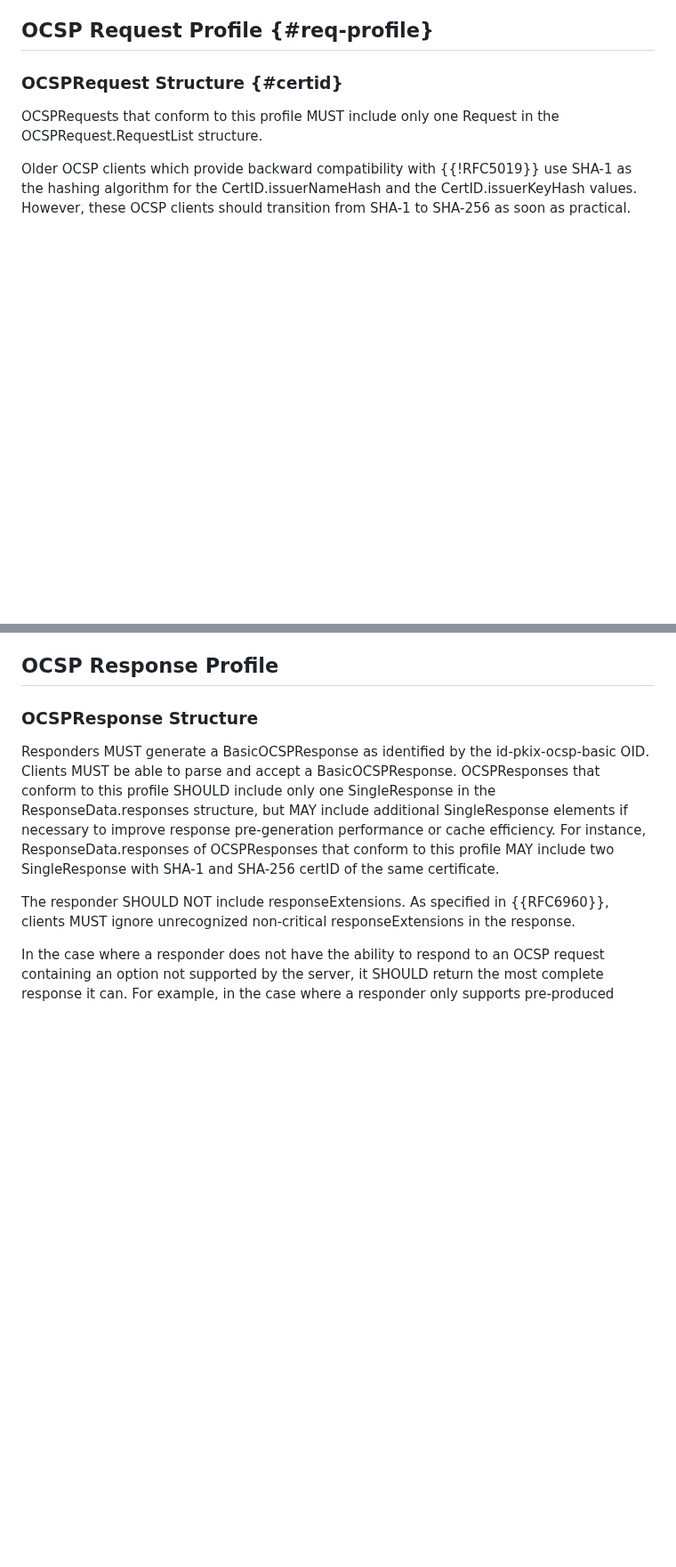
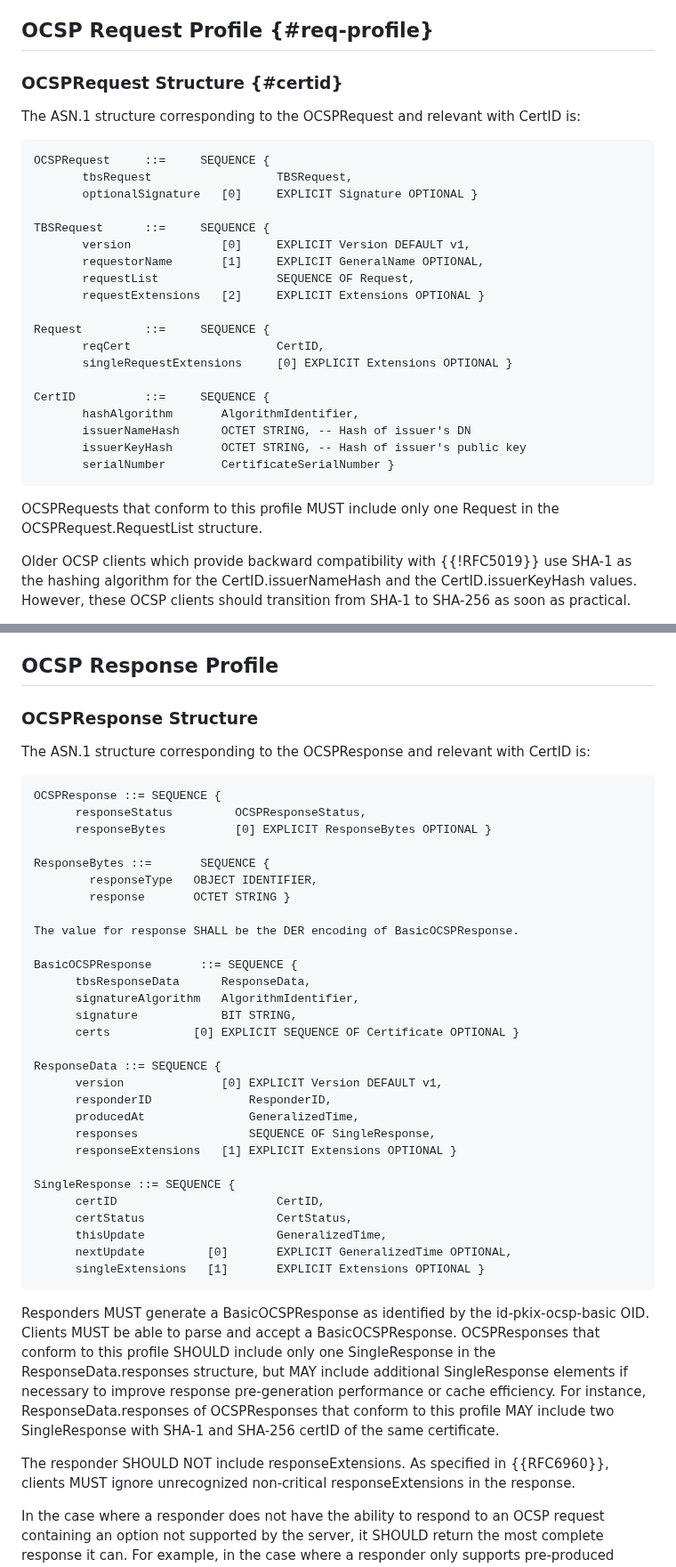
Before and after one commit to lamps-wg/RFC5019bis, a Markdown page: draft-ietf-lamps-rfc5019bis.md, 2 parts joined by grey strips. Shown at 89% size. GitHub-like rendering; blank space fills up the shorter version.

Commit message:
list the terms that come from the ASN1 of 5019/6960.
address Rich's first comment
> it might be helpful to list the terms that come from the ASN1 of 5019/6960.

https://mailarchive.ietf.org/arch/msg/spasm/cu1gJwy2kxHqxrjGwarA5kPs3lo/

```diff
--- a/draft-ietf-lamps-rfc5019bis.md
+++ b/draft-ietf-lamps-rfc5019bis.md
@@ -144,6 +144,31 @@ functionality as defined in {{RFC6960}}.
 
 ### OCSPRequest Structure {#certid}
 
+The ASN.1 structure corresponding to the OCSPRequest
+and relevant with CertID is:
+
+~~~~~~
+OCSPRequest     ::=     SEQUENCE {
+       tbsRequest                  TBSRequest,
+       optionalSignature   [0]     EXPLICIT Signature OPTIONAL }
+
+TBSRequest      ::=     SEQUENCE {
+       version             [0]     EXPLICIT Version DEFAULT v1,
+       requestorName       [1]     EXPLICIT GeneralName OPTIONAL,
+       requestList                 SEQUENCE OF Request,
+       requestExtensions   [2]     EXPLICIT Extensions OPTIONAL }
+
+Request         ::=     SEQUENCE {
+       reqCert                     CertID,
+       singleRequestExtensions     [0] EXPLICIT Extensions OPTIONAL }
+
+CertID          ::=     SEQUENCE {
+       hashAlgorithm       AlgorithmIdentifier,
+       issuerNameHash      OCTET STRING, -- Hash of issuer's DN
+       issuerKeyHash       OCTET STRING, -- Hash of issuer's public key
+       serialNumber        CertificateSerialNumber }
+~~~~~~
+
 OCSPRequests that conform to this profile MUST include only one Request
 in the OCSPRequest.RequestList structure.
 
@@ -180,6 +205,40 @@ requestorName field were absent.
 ## OCSP Response Profile
 
 ### OCSPResponse Structure
+The ASN.1 structure corresponding to the OCSPResponse
+and relevant with CertID is:
+
+~~~~~~
+OCSPResponse ::= SEQUENCE {
+      responseStatus         OCSPResponseStatus,
+      responseBytes          [0] EXPLICIT ResponseBytes OPTIONAL }
+
+ResponseBytes ::=       SEQUENCE {
+        responseType   OBJECT IDENTIFIER,
+        response       OCTET STRING }
+
+The value for response SHALL be the DER encoding of BasicOCSPResponse.
+
+BasicOCSPResponse       ::= SEQUENCE {
+      tbsResponseData      ResponseData,
+      signatureAlgorithm   AlgorithmIdentifier,
+      signature            BIT STRING,
+      certs            [0] EXPLICIT SEQUENCE OF Certificate OPTIONAL }
+
+ResponseData ::= SEQUENCE {
+      version              [0] EXPLICIT Version DEFAULT v1,
+      responderID              ResponderID,
+      producedAt               GeneralizedTime,
+      responses                SEQUENCE OF SingleResponse,
+      responseExtensions   [1] EXPLICIT Extensions OPTIONAL }
+
+SingleResponse ::= SEQUENCE {
+      certID                       CertID,
+      certStatus                   CertStatus,
+      thisUpdate                   GeneralizedTime,
+      nextUpdate         [0]       EXPLICIT GeneralizedTime OPTIONAL,
+      singleExtensions   [1]       EXPLICIT Extensions OPTIONAL }
+~~~~~~
 
 Responders MUST generate a BasicOCSPResponse as identified by the
 id-pkix-ocsp-basic OID. Clients MUST be able to parse and accept a
```
